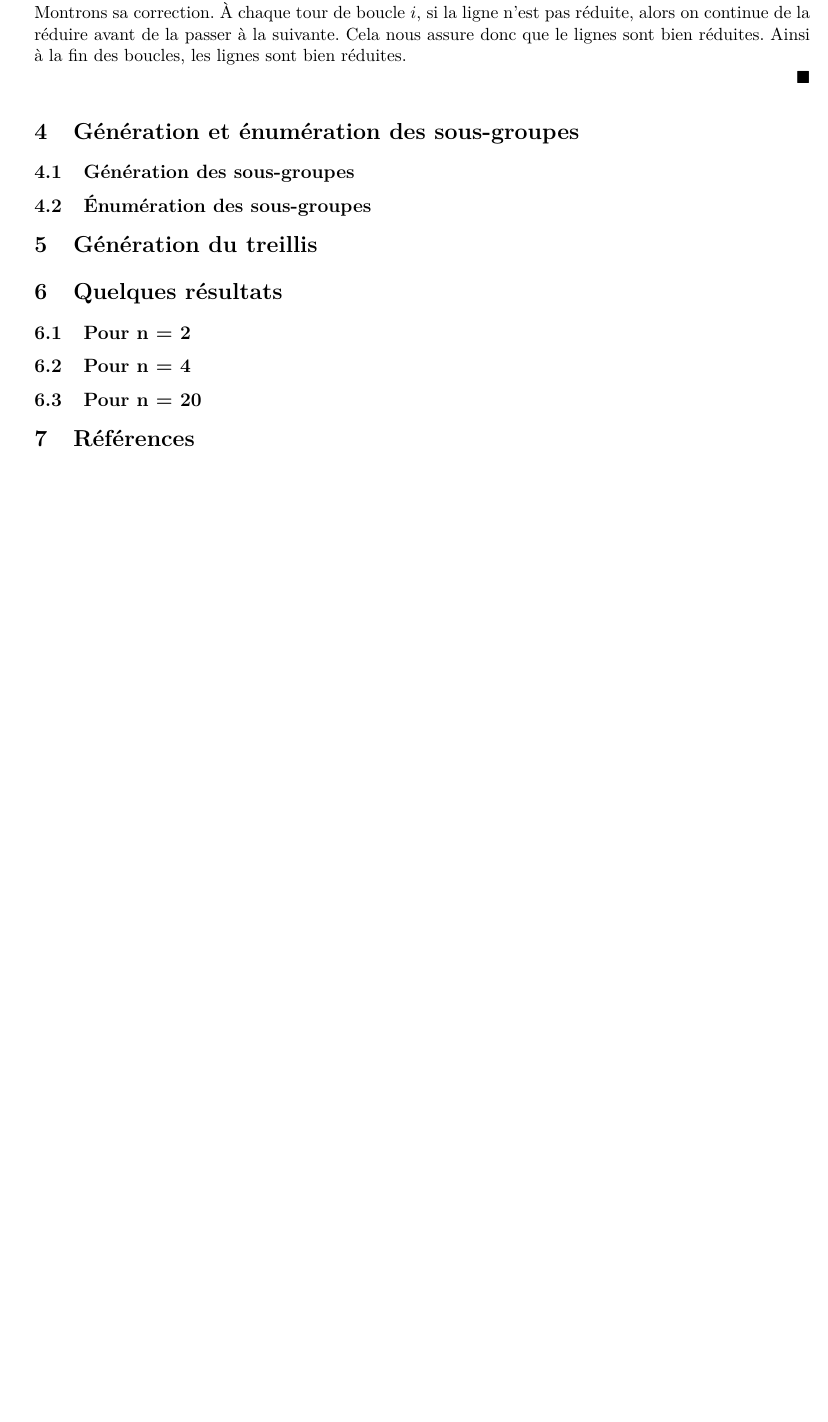
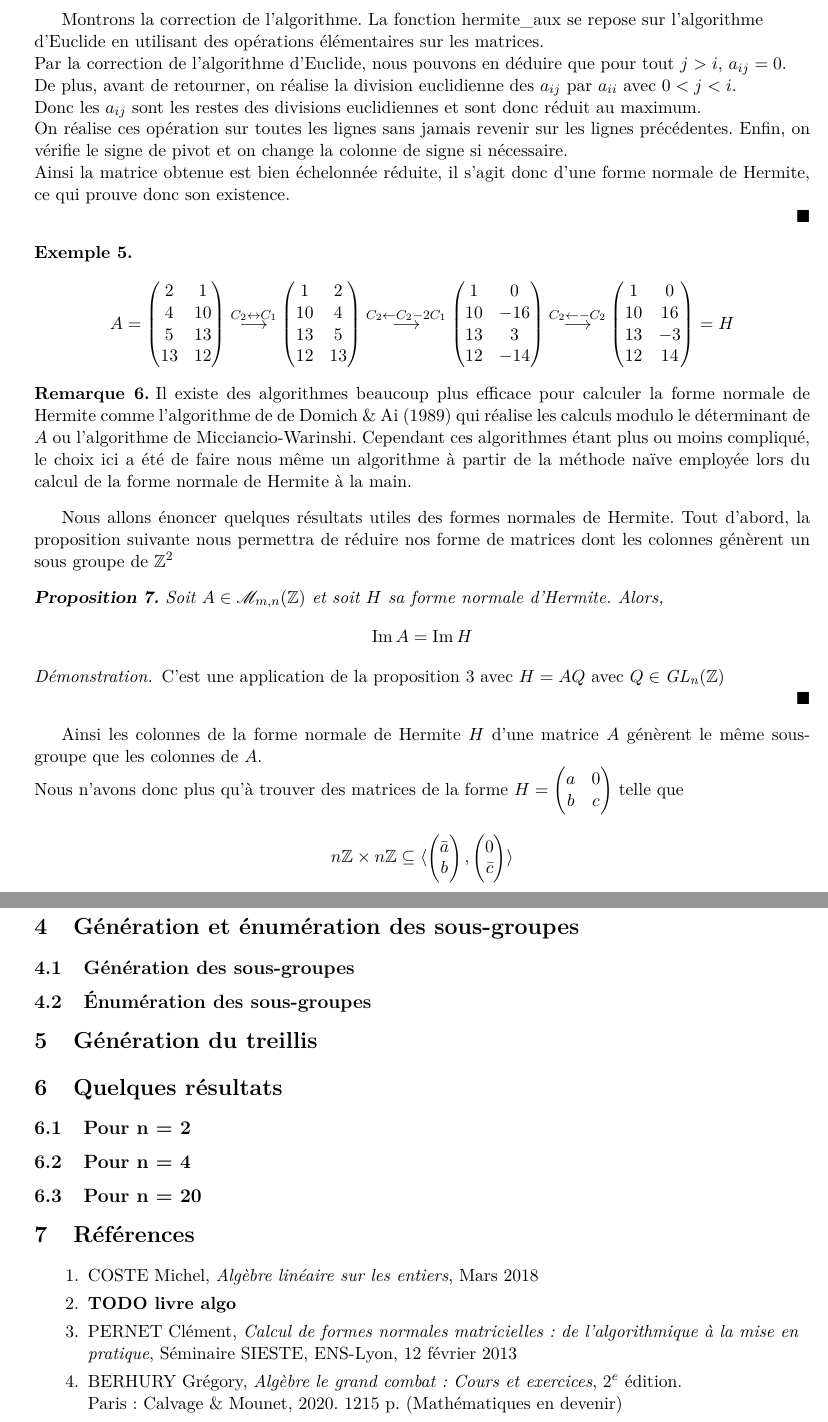
Before and after one commit to napoknot21/subgroups, a LaTeX document (rapport/subgroups.tex, which reads rapport/utils.sty): part of page 6 of 6 before the commit and two parts of pages 6 and 7 of 7 after it, the two joined at a grey line, cut at the place of the change, the shorter picture padded with empty space. Compiled offline with pdfLaTeX; a LaTeX package or settings file that is missing is left out.

Commit message:
Add HNF existence proof

```diff
--- a/rapport/subgroups.tex
+++ b/rapport/subgroups.tex
@@ -23,7 +23,6 @@
     keywordstyle=\color{magenta},
     numberstyle=\tiny\color{codegray},
     stringstyle=\color{codepurple},
-    basicstyle=\ttfamily\footnotesize,
     breakatwhitespace=false,
     breaklines=true,
     captionpos=b,
@@ -248,15 +237,78 @@ Fonction hermite $A$:
-	Ce qui nous permet de traiter les lignes restantes. Donc l'algorithme termine bien.\\
-	Montrons sa correction.
-	À chaque tour de boucle $i$, si la ligne n'est pas réduite,
-	alors on continue de la réduire avant de la passer à la suivante. Cela nous assure donc que le lignes sont bien réduites.
-	Ainsi à la fin des boucles, les lignes sont bien réduites.
-
-
+	Montrons la correction de l'algorithme.	La fonction hermite\_aux se repose sur l'algorithme\\
+	d'Euclide en utilisant des opérations élémentaires sur les matrices.\\
+	Par la correction de l'algorithme d'Euclide, nous pouvons en déduire que	pour tout $j > i$, $a_{ij} = 0$.\\
+	De plus, avant de retourner, on réalise la division euclidienne des $a_{ij}$ par $a_{ii}$ avec $0 < j < i$.\\
+	Donc les $a_{ij}$ sont les restes des divisions euclidiennes et sont donc réduit au maximum.\\
+	On réalise ces opération sur toutes les lignes sans jamais revenir sur les lignes précédentes.
+	Enfin, on vérifie le signe de pivot et on change la colonne de signe si nécessaire.\\
+	Ainsi la matrice obtenue est bien échelonnée réduite,
+	il s'agit donc d'une forme normale de Hermite, ce qui prouve donc son existence.
 
 \end{proof}
 
-% preuve existence ?
-% algo forme hermite
+\begin{example}
+	\begin{equation*}
+		\begin{split}
+			A =
+			\begin{pmatrix}
+				2  & 1  \\
+				4  & 10 \\
+				5  & 13 \\
+				13 & 12
+			\end{pmatrix}
+			\overset{C_2 \leftrightarrow C_1}{\longrightarrow}
+			\begin{pmatrix}
+				1  & 2  \\
+				10 & 4  \\
+				13 & 5  \\
+				12 & 13
+			\end{pmatrix}
+			\overset{C_2 \leftarrow C_2 - 2C_1}{\longrightarrow}
+			\begin{pmatrix}
+				1  & 0   \\
+				10 & -16 \\
+				13 & 3   \\
+				12 & -14
+			\end{pmatrix}
+			\overset{C_2 \leftarrow - C_2}{\longrightarrow}
+			\begin{pmatrix}
+				1  & 0  \\
+				10 & 16 \\
+				13 & -3 \\
+				12 & 14
+			\end{pmatrix} = H
+		\end{split}
+	\end{equation*}
+
+\end{example}
+\begin{remark}
+	Il existe des algorithmes beaucoup plus efficace pour calculer la forme normale de Hermite comme
+	l'algorithme de de Domich \& Ai (1989) qui réalise les calculs modulo le déterminant de $A$ ou
+	l'algorithme de Micciancio-Warinshi. Cependant ces algorithmes étant plus ou moins compliqué, le choix ici
+	a été de faire nous même un algorithme à partir	de la méthode naïve employée lors du calcul de la forme normale de
+	Hermite à la main.
+\end{remark}
+Nous allons énoncer quelques résultats utiles des formes normales de Hermite.
+Tout d'abord, la proposition suivante nous permettra de réduire nos forme de matrices dont les colonnes
+génèrent un sous groupe de $\Z^2$
+\begin{proposition}
+	Soit $A \in \M_{m,n}(\Z)$ et soit $H$ sa forme normale d'Hermite. Alors,
+	$$\im A = \im H$$
+\end{proposition}
+
+\begin{proof}
+	C'est une application de la proposition \ref{ima_imaq} avec $H= AQ$ avec $Q \in \GL_n(\Z)$
+
+\end{proof}
+
+Ainsi les colonnes de la forme normale de Hermite $H$ d'une matrice $A$ génèrent le même
+sous-groupe que les colonnes de $A$.\\
+Nous n'avons donc plus qu'à trouver des matrices de la forme
+$H = \matsqr{a}{0}{b}{c}$ telle que
+$$n\Z \x n\Z \subseteq \gen{\vectcolsqr{\bar a}{b},\vectcolsqr{0}{\bar c}}$$
+% A = BL <-> H_A = H_B <-> Im A = Im B
+% H_A = H_B <-> A = BL
+% H_A = H_B -> Im A = Im B
 % preuve AX = C solution ssi on peut annuler C ?
 
 \section {Génération et énumération des sous-groupes}
@@ -281,7 +333,15 @@ Fonction hermite $A$:
 %nombre de sous-groupes + treillis .dot
 
 \section{Références}
-%livre d'algo
-%poly du prof
+\begin{enumerate}
+
+	\item COSTE Michel, \textit{Algèbre linéaire sur les entiers}, Mars 2018
+	\item \textbf{TODO livre algo}
+	\item PERNET Clément, \textit{Calcul de formes normales matricielles: de
+	l'algorithmique à la mise en \\pratique}, Séminaire SIESTE, ENS-Lyon, 12 février 2013
+	\item BERHURY Grégory, \textit{Algèbre le grand combat : Cours et exercices}, $2^e$ édition.\\
+	Paris : Calvage \& Mounet, 2020. 1215 p. (Mathématiques en devenir)
+\end{enumerate}
+
 
 \end{document}
--- a/rapport/utils.sty
+++ b/rapport/utils.sty
@@ -146,8 +146,8 @@
 \newtheorem{definition}[theorem]{Définition}
 
 \theoremstyle{exampleStyle}
-\newtheorem{example}{Exemple}[]
-\newtheorem{remark}{Remarque}[]
+\newtheorem{example}[theorem]{Exemple}
+\newtheorem{remark}[theorem]{Remarque}
 
 \theoremstyle{reminderStyle}
 \newtheorem*{reminder}{Rappel}
```
Also changed, not shown: rapport/title.tex (+1 -1 lines), rapport/subgroups.pdf, rapport/title.pdf, rapport/subgroups.tex (98 more changed lines), 1 other file.
